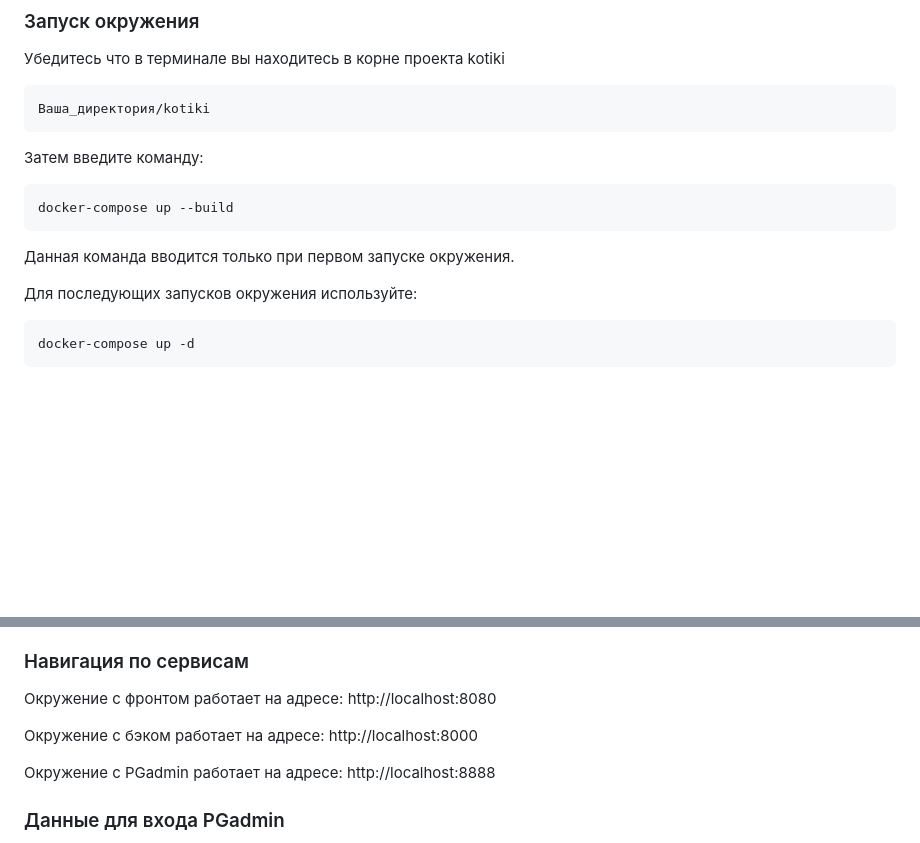
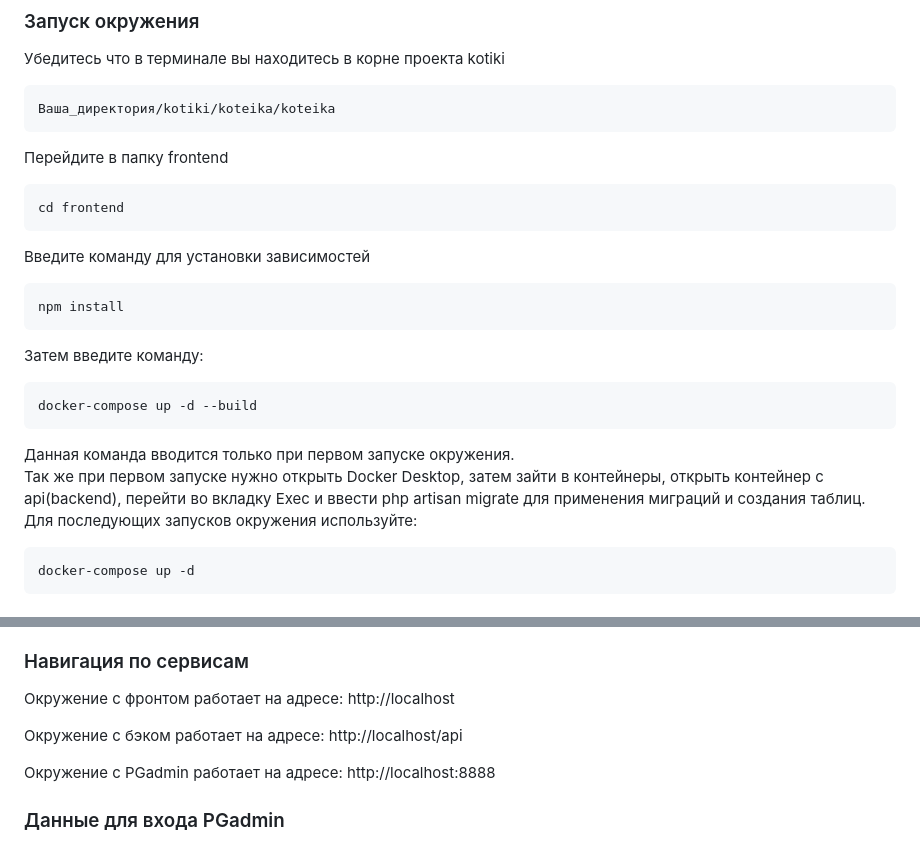
Before and after one commit to Gidralit/koteika, a Markdown page: koteika/README.md, 2 parts joined by grey strips. GitHub-like rendering; blank space fills up the shorter version.

````diff
--- a/koteika/README.md
+++ b/koteika/README.md
@@ -7,17 +7,28 @@
 Убедитесь что в терминале вы находитесь в корне проекта kotiki
 
 ```bash
-Ваша_директория/kotiki
+Ваша_директория/kotiki/koteika/koteika
+```
+
+Перейдите в папку frontend
+
+```bash
+cd frontend
+```
+
+Введите команду для установки зависимостей
+```bash
+npm install
 ```
 
 Затем введите команду:
 
 ```bash
-docker-compose up --build
+docker-compose up -d --build
 ```
 
-Данная команда вводится только при первом запуске окружения.
-
+Данная команда вводится только при первом запуске окружения. <br>
+Так же при первом запуске нужно открыть Docker Desktop, затем зайти в контейнеры, открыть контейнер с api(backend), перейти во вкладку Exec и ввести php artisan migrate для применения миграций и создания таблиц.
 Для последующих запусков окружения используйте:
 
 ```bash
@@ -34,9 +45,9 @@ docker-compose up -d
 Для того что бы вводить команды, которые требуются для какого то контейнера(например применение миграций для Laravel), откройте Docker Desktop, перейдите во вкладку Containers, найдите ваш контейнер и нажмите по нему, затем перейдите в вкладку Exec, и там вводите свои команды
 
 ### Навигация по сервисам
-Окружение с фронтом работает на адресе: http://localhost:8080
+Окружение с фронтом работает на адресе: http://localhost
 
-Окружение с бэком работает на адресе: http://localhost:8000
+Окружение с бэком работает на адресе: http://localhost/api
 
 Окружение с PGadmin работает на адресе: http://localhost:8888
 
````
